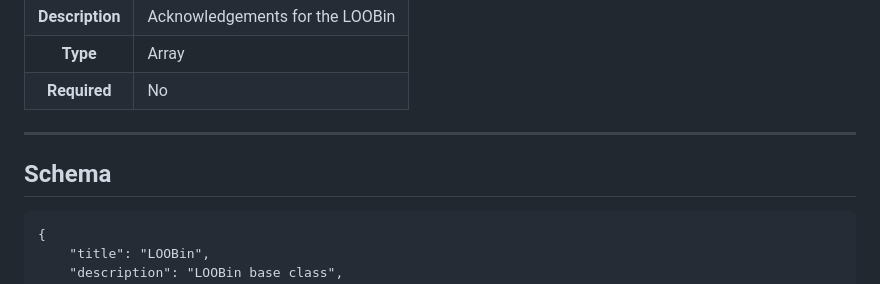
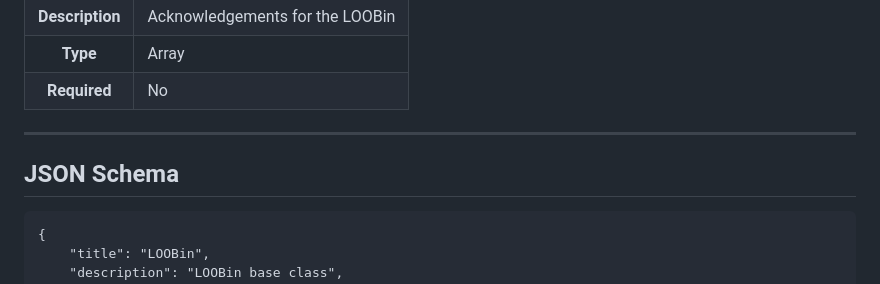
Before and after one commit to infosecB/LOOBins, a Markdown page: docs/schema.md, the part around the change. GitHub-like rendering.

Commit message:
Rename schema code heading

````diff
--- a/docs/schema.md
+++ b/docs/schema.md
@@ -440,18 +440,9 @@
   </tbody>
 </table>
 
-
-
-
-
-
-
-
-
-
 <hr />
 
-## Schema
+## JSON Schema
 ```
 {
     "title": "LOOBin",
````
